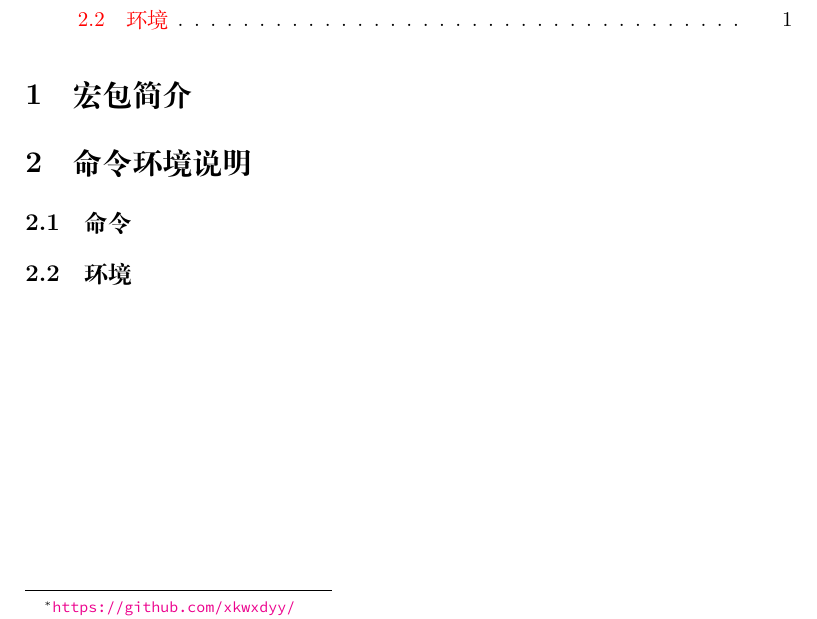
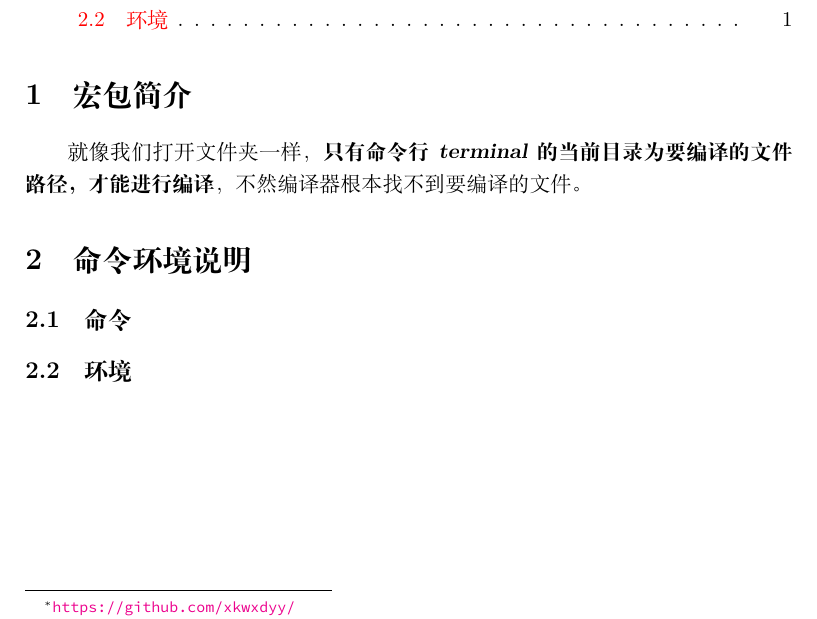
Before and after one commit to xkwxdyy/xdyy-usermanual, a LaTeX document (xdyy-usermanual.tex, which reads xdyy-usermanual.cls): part of the page, cut so that both start at the same text. Compiled offline with XeLaTeX.

Commit message:
重新 定义了emph命令

```diff
--- a/xdyy-usermanual.cls
+++ b/xdyy-usermanual.cls
@@ -99,7 +99,7 @@
 \RenewDocumentCommand { \emph } {m}
   {
     \group_begin:
-      \bfseries \textcolor{red!80}{#1}
+      \slshape \bfseries  #1
     \group_end:
   }
 
--- a/xdyy-usermanual.tex
+++ b/xdyy-usermanual.tex
@@ -18,7 +18,7 @@
 
 
 \section{宏包简介}
-
+就像我们打开文件夹一样，\emph{只有命令行terminal的当前目录为要编译的文件路径，才能进行编译}，不然编译器根本找不到要编译的文件。
 
 \section{命令环境说明}
 
```
